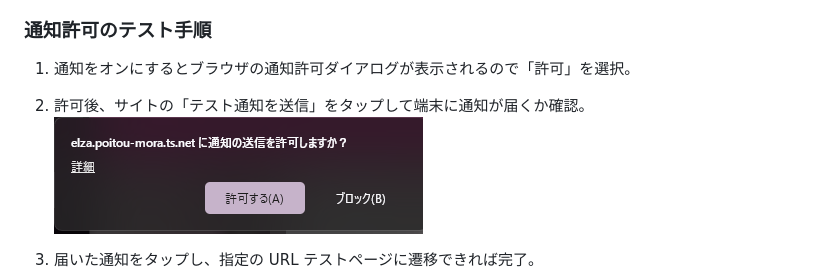
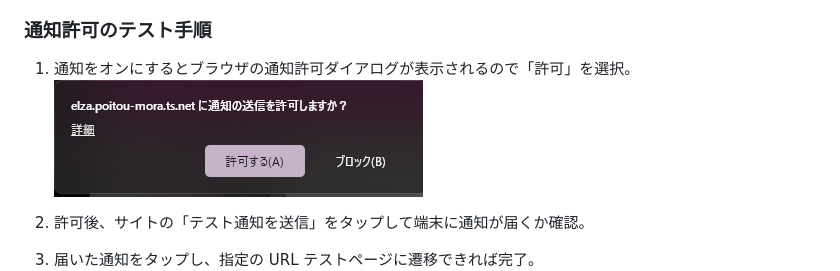
Before and after one commit to gonzaresu-jp/Mai-notification, a Markdown page: README.md, the part around the change. GitHub-like rendering.

```diff
--- a/README.md
+++ b/README.md
@@ -58,8 +58,9 @@ https://elza.poitou-mora.ts.net/pushweb/
 
 ### 通知許可のテスト手順
 1. 通知をオンにするとブラウザの通知許可ダイアログが表示されるので「許可」を選択。
+   ![通知許可ポップアップ](./img/image%202.png)
 2. 許可後、サイトの「テスト通知を送信」をタップして端末に通知が届くか確認。
-   ![通知許可ポップアップ](./img/image%202.png)
+
 
 3. 届いた通知をタップし、指定の URL テストページに遷移できれば完了。
    ![テスト通知ボタン](./img/image%203.png)
```
